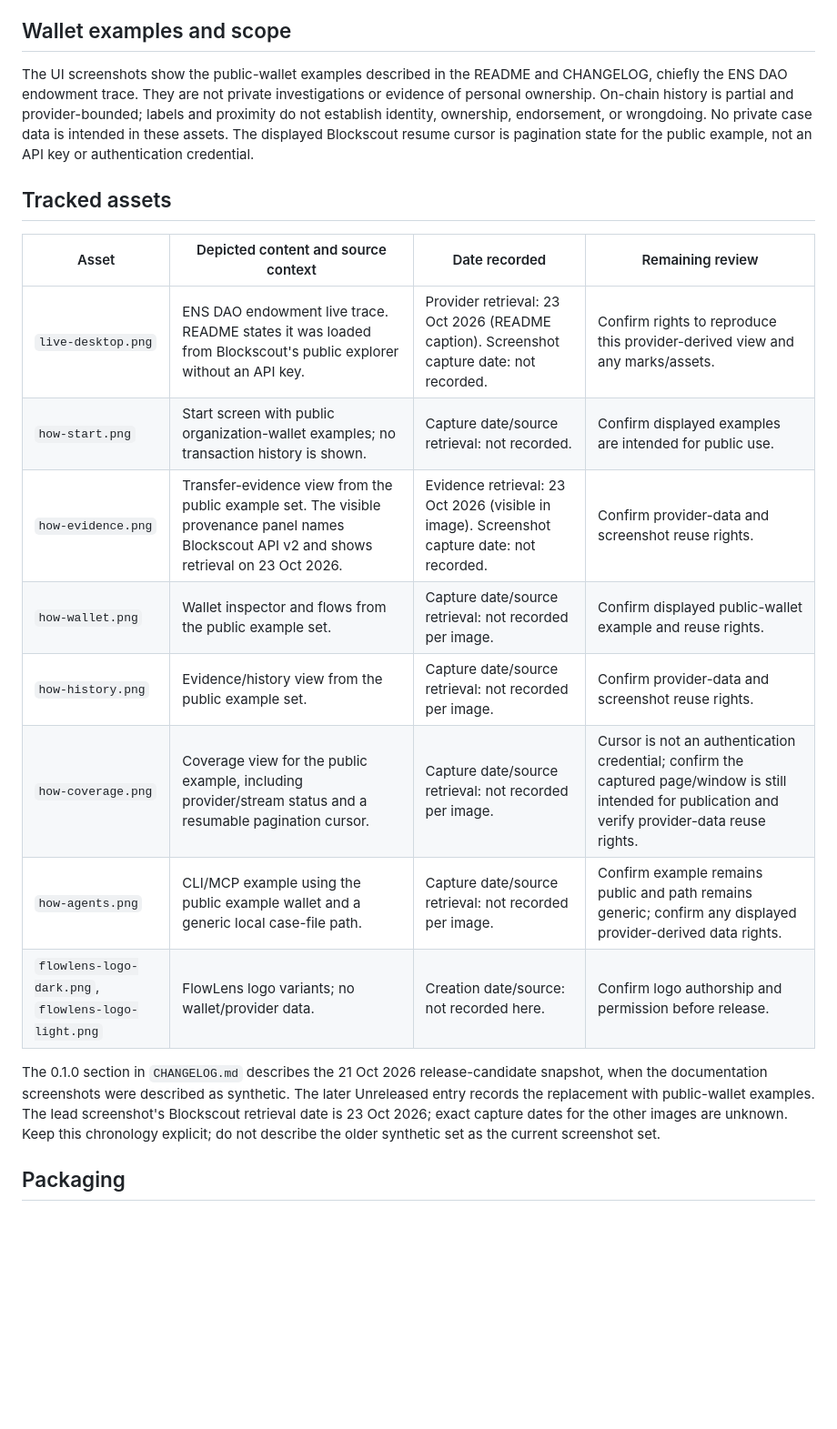
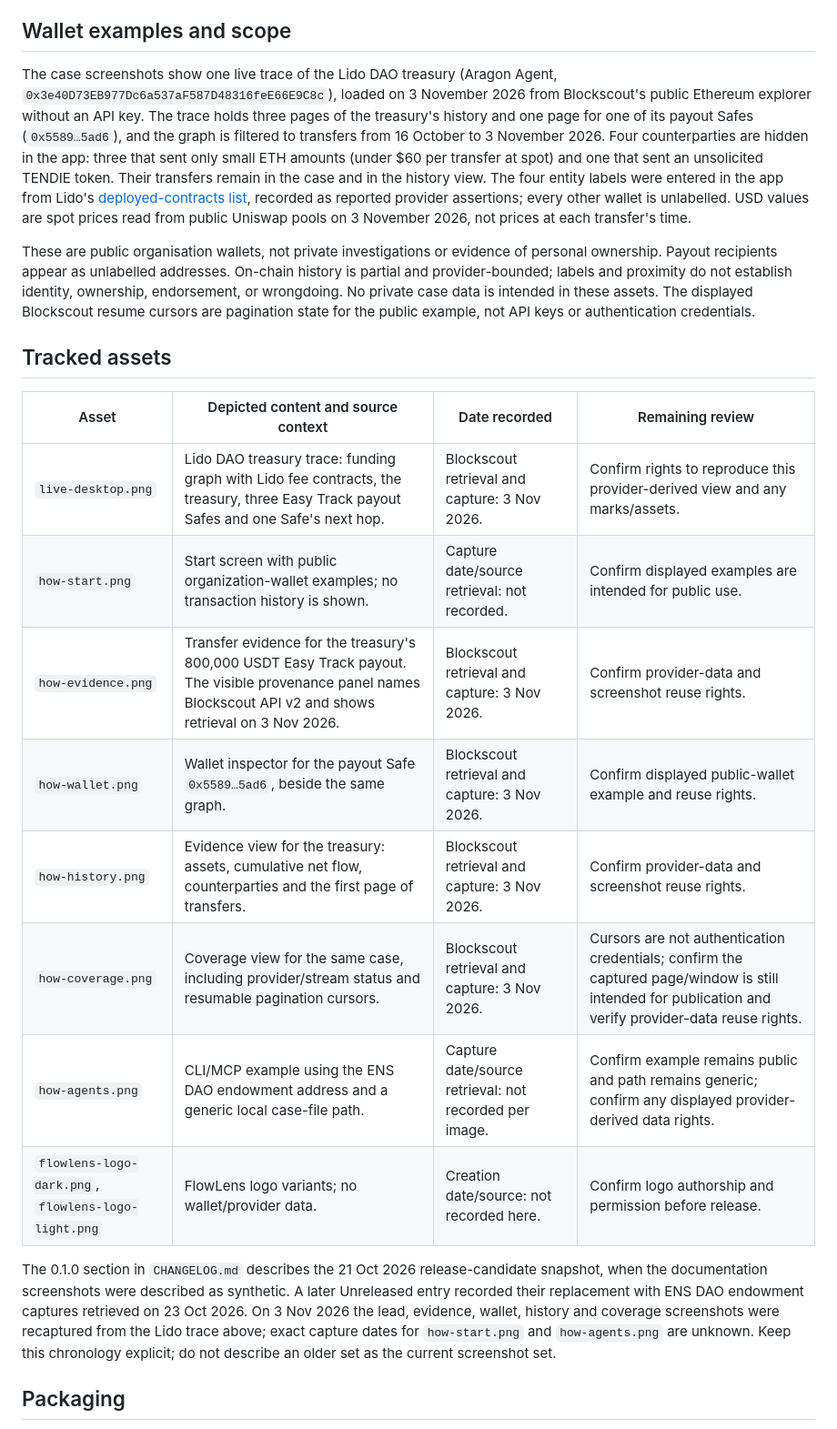
Before and after one commit to tobenwarrior/FlowLens, a Markdown page: docs/images/README.md, the part around the change. Shown at 91% size. Rendered like a GitHub page; blank space fills up the shorter version.

Commit message:
docs: show a live Lido DAO treasury trace in the README
The ENS examples' recent history is now mostly address-poisoning dust and
spam airdrops. The lead, evidence, wallet, history and coverage screenshots
now come from a live keyless Blockscout trace of Lido's DAO treasury on
3 November 2026, in the new graph design and at 2x for sharp text. The
caption and image notes record the date filter, the four hidden senders,
the labels' source in Lido's docs and spot pricing.

```diff
--- a/docs/images/README.md
+++ b/docs/images/README.md
@@ -4,22 +4,24 @@ This index covers the tracked assets under `docs/images/`. It documents sources
 
 ## Wallet examples and scope
 
-The UI screenshots show the public-wallet examples described in the README and CHANGELOG, chiefly the ENS DAO endowment trace. They are not private investigations or evidence of personal ownership. On-chain history is partial and provider-bounded; labels and proximity do not establish identity, ownership, endorsement, or wrongdoing. No private case data is intended in these assets. The displayed Blockscout resume cursor is pagination state for the public example, not an API key or authentication credential.
+The case screenshots show one live trace of the Lido DAO treasury (Aragon Agent, `0x3e40D73EB977Dc6a537aF587D48316feE66E9C8c`), loaded on 3 November 2026 from Blockscout's public Ethereum explorer without an API key. The trace holds three pages of the treasury's history and one page for one of its payout Safes (`0x5589…5ad6`), and the graph is filtered to transfers from 16 October to 3 November 2026. Four counterparties are hidden in the app: three that sent only small ETH amounts (under $60 per transfer at spot) and one that sent an unsolicited TENDIE token. Their transfers remain in the case and in the history view. The four entity labels were entered in the app from Lido's [deployed-contracts list](https://docs.lido.fi/deployed-contracts/), recorded as reported provider assertions; every other wallet is unlabelled. USD values are spot prices read from public Uniswap pools on 3 November 2026, not prices at each transfer's time.
+
+These are public organisation wallets, not private investigations or evidence of personal ownership. Payout recipients appear as unlabelled addresses. On-chain history is partial and provider-bounded; labels and proximity do not establish identity, ownership, endorsement, or wrongdoing. No private case data is intended in these assets. The displayed Blockscout resume cursors are pagination state for the public example, not API keys or authentication credentials.
 
 ## Tracked assets
 
 | Asset | Depicted content and source context | Date recorded | Remaining review |
 | --- | --- | --- | --- |
-| `live-desktop.png` | ENS DAO endowment live trace. README states it was loaded from Blockscout's public explorer without an API key. | Provider retrieval: 23 Oct 2026 (README caption). Screenshot capture date: not recorded. | Confirm rights to reproduce this provider-derived view and any marks/assets. |
+| `live-desktop.png` | Lido DAO treasury trace: funding graph with Lido fee contracts, the treasury, three Easy Track payout Safes and one Safe's next hop. | Blockscout retrieval and capture: 3 Nov 2026. | Confirm rights to reproduce this provider-derived view and any marks/assets. |
 | `how-start.png` | Start screen with public organization-wallet examples; no transaction history is shown. | Capture date/source retrieval: not recorded. | Confirm displayed examples are intended for public use. |
-| `how-evidence.png` | Transfer-evidence view from the public example set. The visible provenance panel names Blockscout API v2 and shows retrieval on 23 Oct 2026. | Evidence retrieval: 23 Oct 2026 (visible in image). Screenshot capture date: not recorded. | Confirm provider-data and screenshot reuse rights. |
-| `how-wallet.png` | Wallet inspector and flows from the public example set. | Capture date/source retrieval: not recorded per image. | Confirm displayed public-wallet example and reuse rights. |
-| `how-history.png` | Evidence/history view from the public example set. | Capture date/source retrieval: not recorded per image. | Confirm provider-data and screenshot reuse rights. |
-| `how-coverage.png` | Coverage view for the public example, including provider/stream status and a resumable pagination cursor. | Capture date/source retrieval: not recorded per image. | Cursor is not an authentication credential; confirm the captured page/window is still intended for publication and verify provider-data reuse rights. |
-| `how-agents.png` | CLI/MCP example using the public example wallet and a generic local case-file path. | Capture date/source retrieval: not recorded per image. | Confirm example remains public and path remains generic; confirm any displayed provider-derived data rights. |
+| `how-evidence.png` | Transfer evidence for the treasury's 800,000 USDT Easy Track payout. The visible provenance panel names Blockscout API v2 and shows retrieval on 3 Nov 2026. | Blockscout retrieval and capture: 3 Nov 2026. | Confirm provider-data and screenshot reuse rights. |
+| `how-wallet.png` | Wallet inspector for the payout Safe `0x5589…5ad6`, beside the same graph. | Blockscout retrieval and capture: 3 Nov 2026. | Confirm displayed public-wallet example and reuse rights. |
+| `how-history.png` | Evidence view for the treasury: assets, cumulative net flow, counterparties and the first page of transfers. | Blockscout retrieval and capture: 3 Nov 2026. | Confirm provider-data and screenshot reuse rights. |
+| `how-coverage.png` | Coverage view for the same case, including provider/stream status and resumable pagination cursors. | Blockscout retrieval and capture: 3 Nov 2026. | Cursors are not authentication credentials; confirm the captured page/window is still intended for publication and verify provider-data reuse rights. |
+| `how-agents.png` | CLI/MCP example using the ENS DAO endowment address and a generic local case-file path. | Capture date/source retrieval: not recorded per image. | Confirm example remains public and path remains generic; confirm any displayed provider-derived data rights. |
 | `flowlens-logo-dark.png`, `flowlens-logo-light.png` | FlowLens logo variants; no wallet/provider data. | Creation date/source: not recorded here. | Confirm logo authorship and permission before release. |
 
-The 0.1.0 section in `CHANGELOG.md` describes the 21 Oct 2026 release-candidate snapshot, when the documentation screenshots were described as synthetic. The later Unreleased entry records the replacement with public-wallet examples. The lead screenshot's Blockscout retrieval date is 23 Oct 2026; exact capture dates for the other images are unknown. Keep this chronology explicit; do not describe the older synthetic set as the current screenshot set.
+The 0.1.0 section in `CHANGELOG.md` describes the 21 Oct 2026 release-candidate snapshot, when the documentation screenshots were described as synthetic. A later Unreleased entry recorded their replacement with ENS DAO endowment captures retrieved on 23 Oct 2026. On 3 Nov 2026 the lead, evidence, wallet, history and coverage screenshots were recaptured from the Lido trace above; exact capture dates for `how-start.png` and `how-agents.png` are unknown. Keep this chronology explicit; do not describe an older set as the current screenshot set.
 
 ## Packaging
 
```
Also changed, not shown: CHANGELOG.md (+2 -1 lines), README.md (+2 -2 lines), docs/images/how-coverage.png, docs/images/how-evidence.png, docs/images/how-history.png, docs/images/how-wallet.png, docs/images/live-desktop.png.
